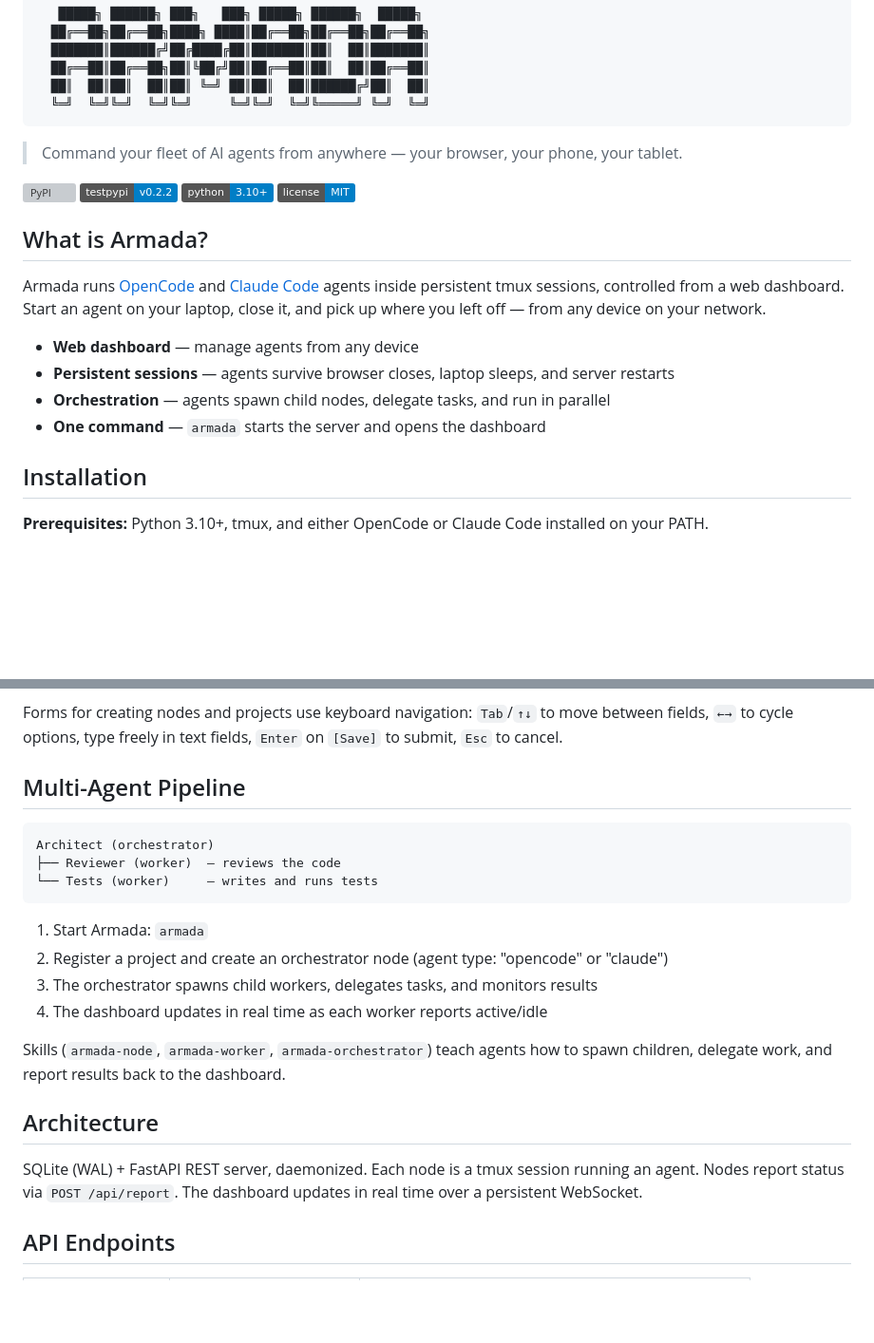
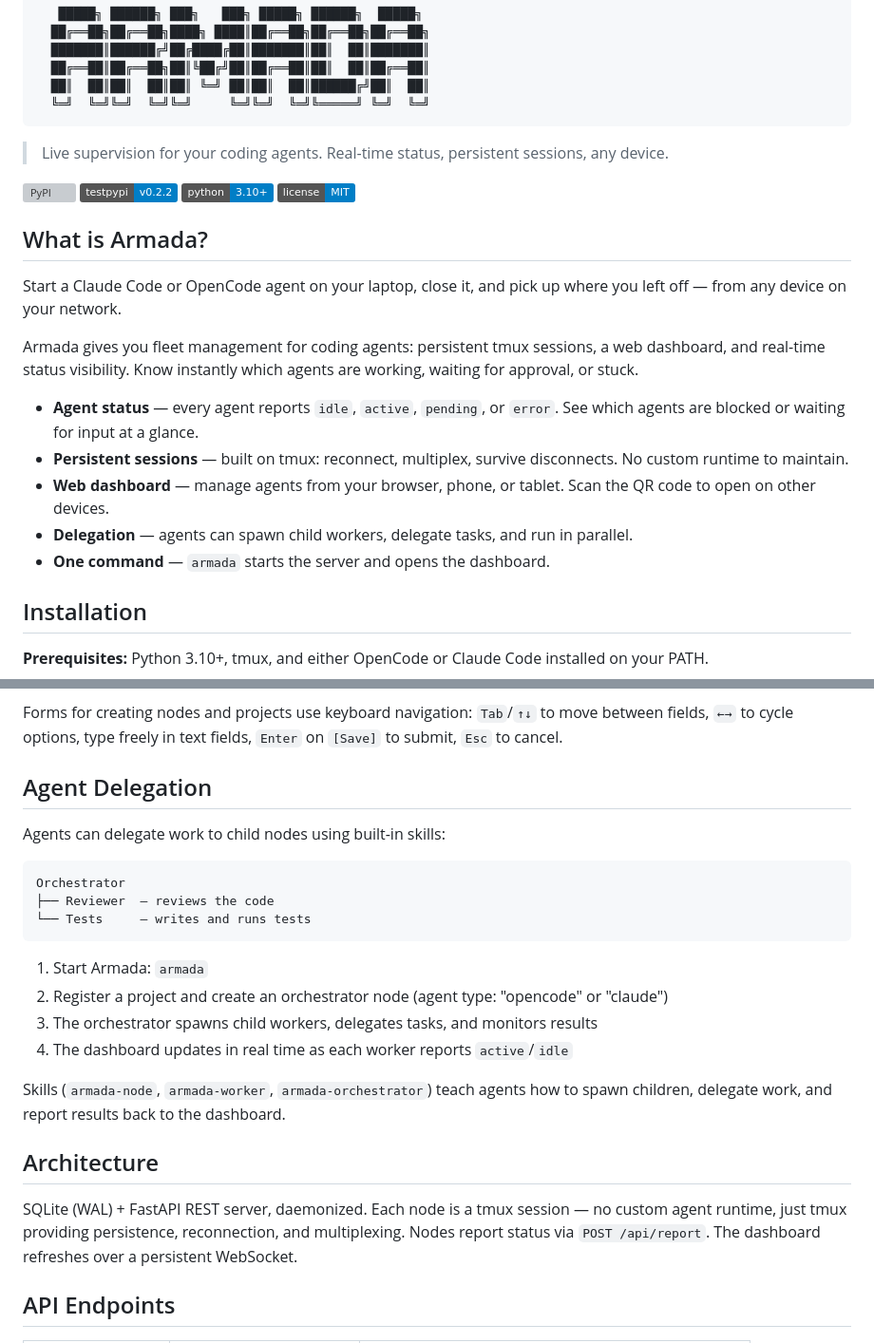
Before and after one commit to rguiu/armada, a Markdown page: README.md, 2 parts joined by grey strips. Shown at 95% size. Rendered like a GitHub page; folded sections open; badges without logos; blank space fills up the shorter version; grey boxes are pictures that could not be loaded.

Commit message:
docs: restructure README to lead with status and fleet management
- Replace tagline with live supervision messaging
- Promote agent status (idle/active/pending/error) as hero feature
- Rename 'Multi-Agent Pipeline' to 'Agent Delegation' and tone down
- Emphasize tmux as architectural choice in Architecture section

````diff
--- a/README.md
+++ b/README.md
@@ -7,7 +7,7 @@
   ╚═╝  ╚═╝╚═╝  ╚═╝╚═╝     ╚═╝╚═╝  ╚═╝╚═════╝ ╚═╝  ╚═╝
 ```
 
-> Command your fleet of AI agents from anywhere — your browser, your phone, your tablet.
+> Live supervision for your coding agents. Real-time status, persistent sessions, any device.
 
 [![PyPI](https://img.shields.io/pypi/v/armada-ai)](https://pypi.org/project/armada-ai/)
 [![Test PyPI](https://img.shields.io/badge/testpypi-v0.2.2-blue.svg)](https://test.pypi.org/project/armada-ai/)
@@ -16,12 +16,15 @@
 
 ## What is Armada?
 
-Armada runs [OpenCode](https://opencode.ai) and [Claude Code](https://docs.anthropic.com/en/docs/claude-code) agents inside persistent tmux sessions, controlled from a web dashboard. Start an agent on your laptop, close it, and pick up where you left off — from any device on your network.
+Start a Claude Code or OpenCode agent on your laptop, close it, and pick up where you left off — from any device on your network.
 
-- **Web dashboard** — manage agents from any device
-- **Persistent sessions** — agents survive browser closes, laptop sleeps, and server restarts
-- **Orchestration** — agents spawn child nodes, delegate tasks, and run in parallel
-- **One command** — `armada` starts the server and opens the dashboard
+Armada gives you fleet management for coding agents: persistent tmux sessions, a web dashboard, and real-time status visibility. Know instantly which agents are working, waiting for approval, or stuck.
+
+- **Agent status** — every agent reports `idle`, `active`, `pending`, or `error`. See which agents are blocked or waiting for input at a glance.
+- **Persistent sessions** — built on tmux: reconnect, multiplex, survive disconnects. No custom runtime to maintain.
+- **Web dashboard** — manage agents from your browser, phone, or tablet. Scan the QR code to open on other devices.
+- **Delegation** — agents can spawn child workers, delegate tasks, and run in parallel.
+- **One command** — `armada` starts the server and opens the dashboard.
 
 ## Installation
 
@@ -172,24 +175,26 @@ $ armada watch
 Forms for creating nodes and projects use keyboard navigation: `Tab`/`↑↓` to move between fields, `←→` to cycle options, type freely in text fields, `Enter` on `[Save]` to submit, `Esc` to cancel.
 </details>
 
-## Multi-Agent Pipeline
+## Agent Delegation
+
+Agents can delegate work to child nodes using built-in skills:
 
 ```
-Architect (orchestrator)
-├── Reviewer (worker)  — reviews the code
-└── Tests (worker)     — writes and runs tests
+Orchestrator
+├── Reviewer  — reviews the code
+└── Tests     — writes and runs tests
 ```
 
 1. Start Armada: `armada`
 2. Register a project and create an orchestrator node (agent type: "opencode" or "claude")
 3. The orchestrator spawns child workers, delegates tasks, and monitors results
-4. The dashboard updates in real time as each worker reports active/idle
+4. The dashboard updates in real time as each worker reports `active`/`idle`
 
 Skills (`armada-node`, `armada-worker`, `armada-orchestrator`) teach agents how to spawn children, delegate work, and report results back to the dashboard.
 
 ## Architecture
 
-SQLite (WAL) + FastAPI REST server, daemonized. Each node is a tmux session running an agent. Nodes report status via `POST /api/report`. The dashboard updates in real time over a persistent WebSocket.
+SQLite (WAL) + FastAPI REST server, daemonized. Each node is a tmux session — no custom agent runtime, just tmux providing persistence, reconnection, and multiplexing. Nodes report status via `POST /api/report`. The dashboard refreshes over a persistent WebSocket.
 
 ## API Endpoints
 
````
